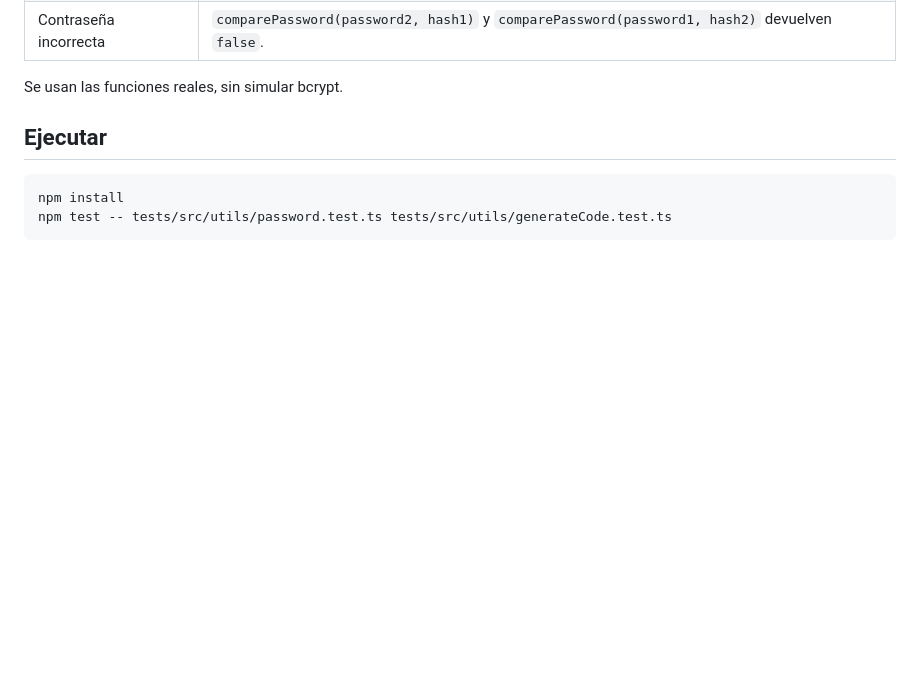
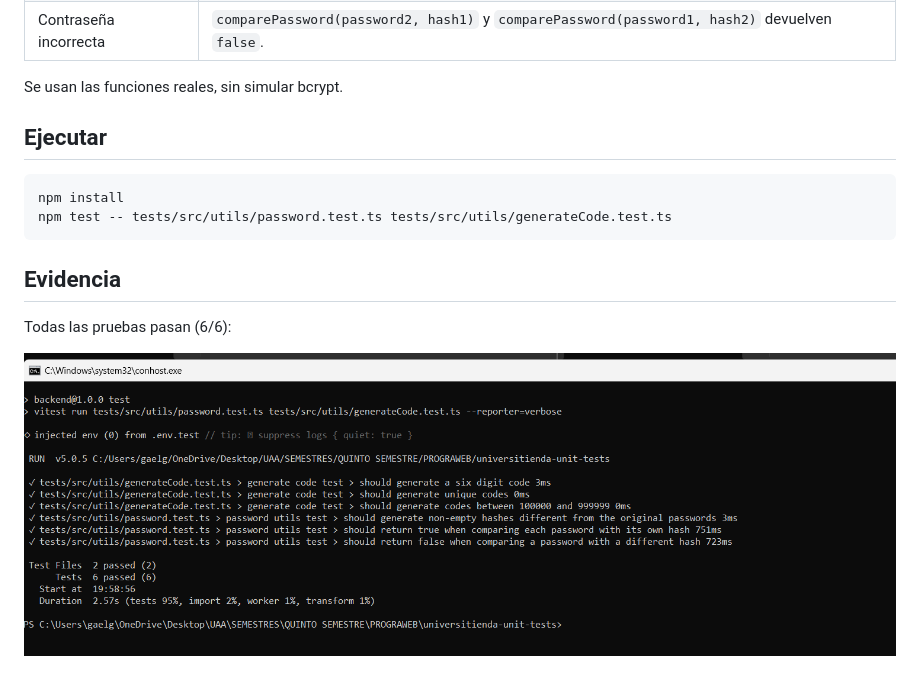
Before and after one commit to gaelgarca/universitienda-unit-tests, a Markdown page: README.md, the part around the change. GitHub-like rendering; pictures changed too: evidencias/tests-passing.png (added); blank space fills up the shorter version.

Commit message:
Agrega evidencia de pruebas pasando

````diff
--- a/README.md
+++ b/README.md
@@ -32,3 +32,9 @@ Se usan las funciones reales, sin simular bcrypt.
 npm install
 npm test -- tests/src/utils/password.test.ts tests/src/utils/generateCode.test.ts
 ```
+
+## Evidencia
+
+Todas las pruebas pasan (6/6):
+
+![Pruebas pasando](evidencias/tests-passing.png)
````
